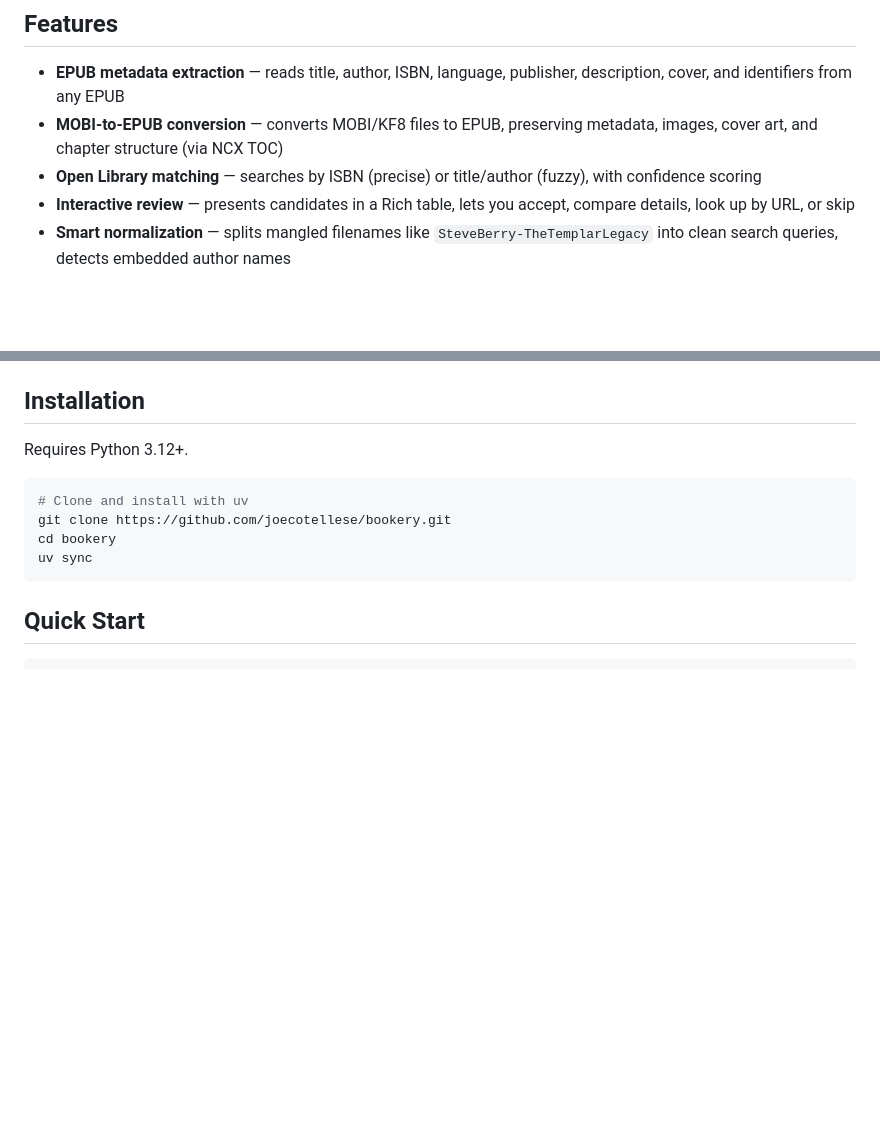
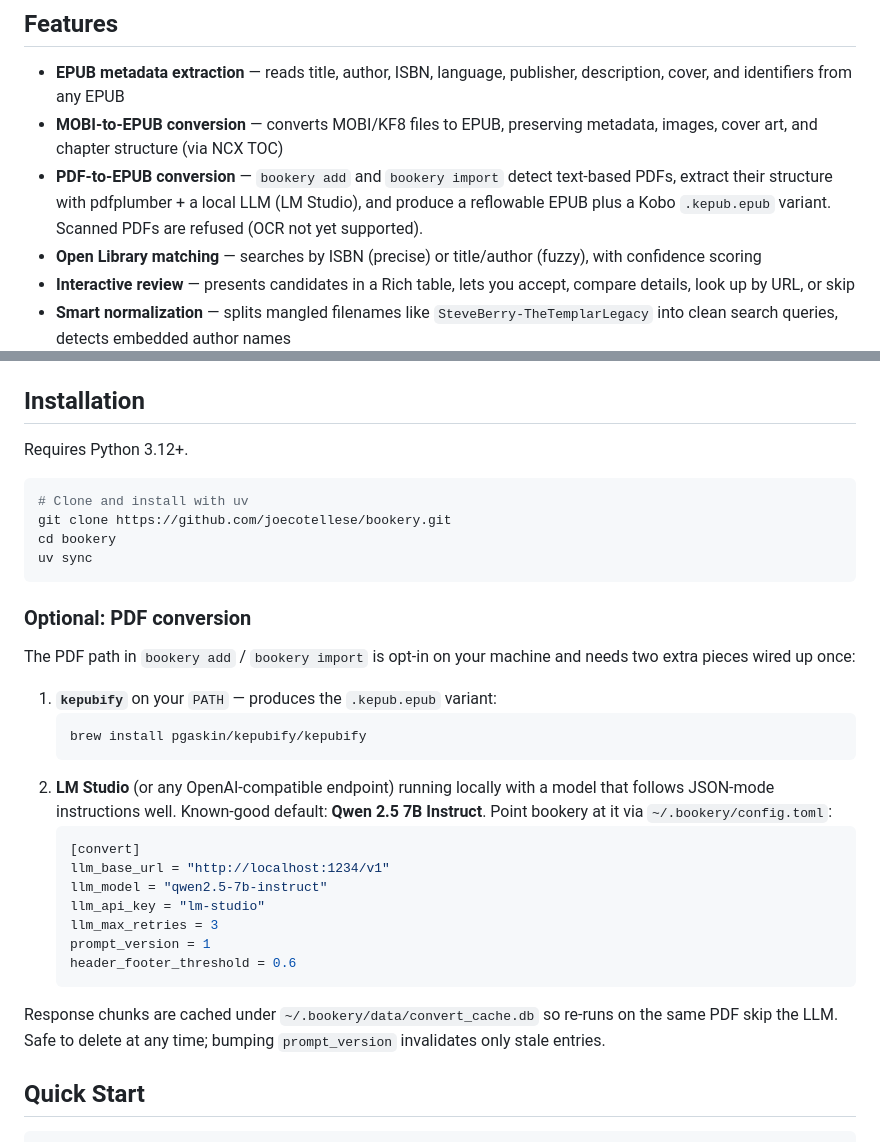
Before and after one commit to JoeCotellese/bookery, a Markdown page: README.md, 2 parts joined by grey strips. Drawn GitHub-style; blank space fills up the shorter version.

Commit message:
Docs #67: PDF conversion prerequisites + dependency license policy
README gains a Features bullet and an 'Optional: PDF conversion'
section covering kepubify install, LM Studio setup, the [convert]
config block, and convert_cache.db behavior. CONTRIBUTING codifies
the permissive-license rule (MIT/BSD/Apache-2.0 only for runtime
deps) that ruled out pymupdf in favor of pdfplumber + pypdf.

🤖 Generated with [Claude Code](https://claude.com/claude-code)

Co-Authored-By: Claude <noreply@anthropic.com>

````diff
--- a/README.md
+++ b/README.md
@@ -14,6 +14,7 @@ See [docs/roadmap.md](docs/roadmap.md) for the full plan.
 
 - **EPUB metadata extraction** — reads title, author, ISBN, language, publisher, description, cover, and identifiers from any EPUB
 - **MOBI-to-EPUB conversion** — converts MOBI/KF8 files to EPUB, preserving metadata, images, cover art, and chapter structure (via NCX TOC)
+- **PDF-to-EPUB conversion** — `bookery add` and `bookery import` detect text-based PDFs, extract their structure with pdfplumber + a local LLM (LM Studio), and produce a reflowable EPUB plus a Kobo `.kepub.epub` variant. Scanned PDFs are refused (OCR not yet supported).
 - **Open Library matching** — searches by ISBN (precise) or title/author (fuzzy), with confidence scoring
 - **Interactive review** — presents candidates in a Rich table, lets you accept, compare details, look up by URL, or skip
 - **Smart normalization** — splits mangled filenames like `SteveBerry-TheTemplarLegacy` into clean search queries, detects embedded author names
@@ -30,6 +31,33 @@ git clone https://github.com/joecotellese/bookery.git
 cd bookery
 uv sync
 ```
+
+### Optional: PDF conversion
+
+The PDF path in `bookery add` / `bookery import` is opt-in on your
+machine and needs two extra pieces wired up once:
+
+1. **`kepubify`** on your `PATH` — produces the `.kepub.epub` variant:
+   ```bash
+   brew install pgaskin/kepubify/kepubify
+   ```
+2. **LM Studio** (or any OpenAI-compatible endpoint) running locally
+   with a model that follows JSON-mode instructions well. Known-good
+   default: **Qwen 2.5 7B Instruct**. Point bookery at it via
+   `~/.bookery/config.toml`:
+   ```toml
+   [convert]
+   llm_base_url = "http://localhost:1234/v1"
+   llm_model = "qwen2.5-7b-instruct"
+   llm_api_key = "lm-studio"
+   llm_max_retries = 3
+   prompt_version = 1
+   header_footer_threshold = 0.6
+   ```
+
+Response chunks are cached under `~/.bookery/data/convert_cache.db`
+so re-runs on the same PDF skip the LLM. Safe to delete at any time;
+bumping `prompt_version` invalidates only stale entries.
 
 ## Quick Start
 
````
Also changed, not shown: CONTRIBUTING.md (+19 -0 lines).
